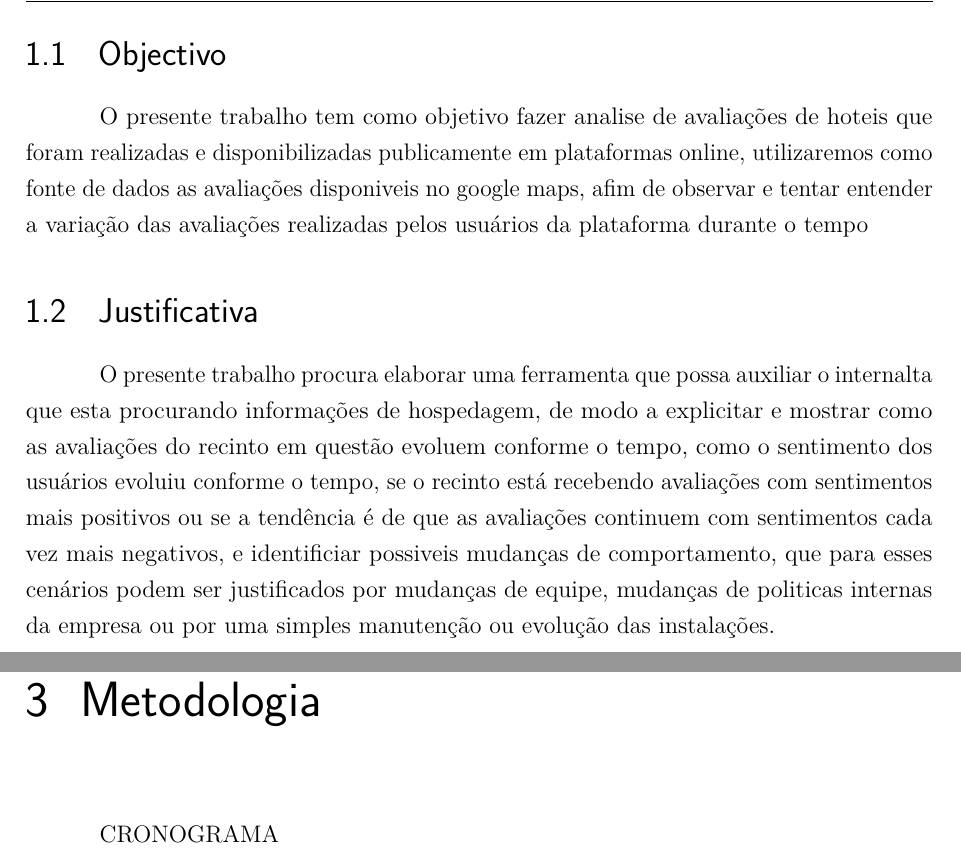
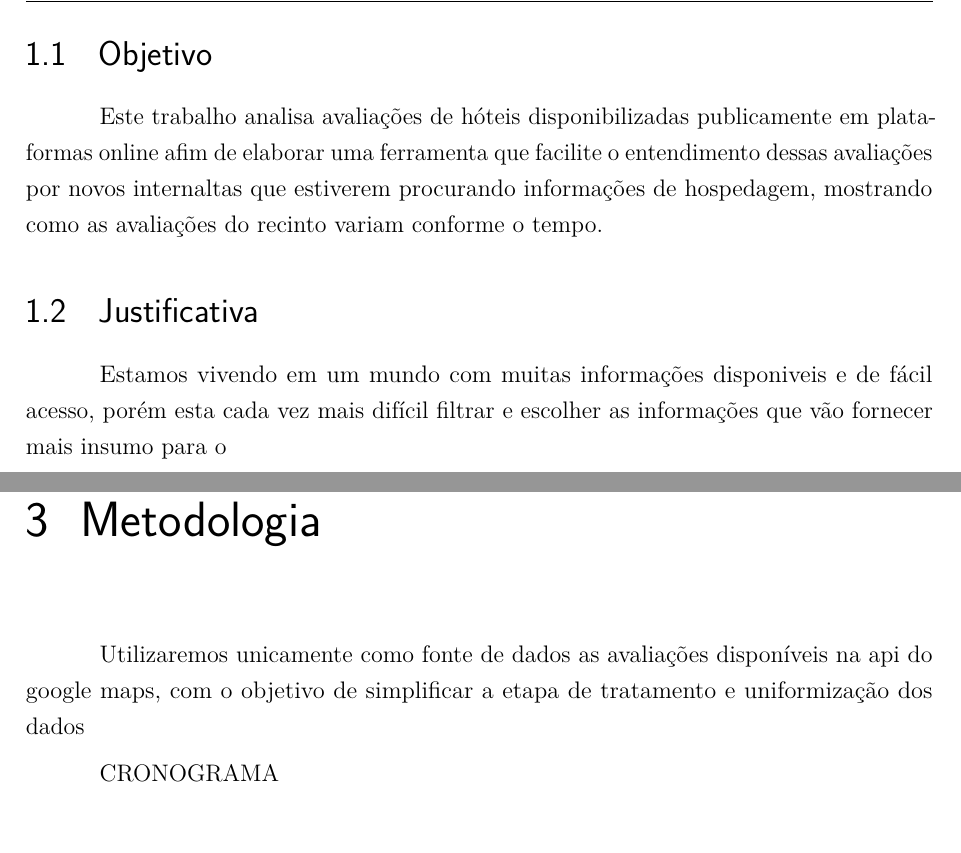
Before and after one commit to emerson-matos/tcc-latex, a LaTeX thesis (dissertacao.tex, which reads capitulos/introducao/introducao.tex, capitulos/metodologia/metodologia.tex): two parts of pages 7 and 9 of 10, joined at a grey line, cut at the place of the change, the shorter picture padded with empty space. Compiled offline with pdfLaTeX.

Commit message:
wip: introdução

```diff
--- a/capitulos/introducao/introducao.tex
+++ b/capitulos/introducao/introducao.tex
@@ -35,11 +37,15 @@ O presente relatório está estruturado da seguinte forma: o capítulo~\ref{cap:
 Demonstração de citação: o software de análise foi desenvolvido na linguagem Python~\cite{van1995python}, usando as bibliotecas Pandas~\cite{mckinney2010data} e Scikit-learn~\cite{scikit-learn}.
 \end{comment}
 
-\section{Objectivo}
+\section{Objetivo}
 
+Este trabalho analisa avaliações de hóteis disponibilizadas publicamente em plataformas online afim de elaborar uma ferramenta que facilite o entendimento dessas avaliações por novos internaltas que estiverem procurando informações de hospedagem, mostrando como as avaliações do recinto variam conforme o tempo.
 
-O presente trabalho tem como objetivo fazer analise de avaliações de hoteis que foram realizadas e disponibilizadas publicamente em plataformas online, utilizaremos como fonte de dados as avaliações disponiveis no google maps, afim de observar e tentar entender a variação das avaliações realizadas pelos usuários da plataforma durante o tempo
+\begin{comment}
+    como o sentimento dos usuários que avaliaram o estabelecimento variou durante o tempo, se o recinto está recebendo avaliações com sentimentos mais positivos ou se a tendência é de que as avaliações continuem com sentimentos cada vez mais negativos, e identificiar possíveis mudanças de comportamento, que para esses cenários podem ser justificados por mudanças de equipe, mudanças de políticas internas da empresa ou por uma simples manutenção ou evolução das instalações
+    , afim de observar e entender as variações de sentimentos das avaliações realizadas pelos usuários da plataforma distribuidos durante o tempo.
+\end{comment}
 
 \section{Justificativa}
 
-O presente trabalho procura elaborar uma ferramenta que possa auxiliar o internalta que esta procurando informações de hospedagem, de modo a explicitar e mostrar como as avaliações do recinto em questão evoluem conforme o tempo, como o sentimento dos usuários evoluiu conforme o tempo, se o recinto está recebendo avaliações com sentimentos mais positivos ou se a tendência é de que as avaliações continuem com sentimentos cada vez mais negativos, e identificiar possiveis mudanças de comportamento, que para esses cenários podem ser justificados por mudanças de equipe, mudanças de politicas internas da empresa ou por uma simples manutenção ou evolução das instalações.
+Estamos vivendo em um mundo com muitas informações disponiveis e de fácil acesso, porém esta cada vez mais difícil filtrar e escolher as informações que vão fornecer mais insumo para o
--- a/capitulos/metodologia/metodologia.tex
+++ b/capitulos/metodologia/metodologia.tex
@@ -1,4 +1,5 @@
 \chapter{Metodologia}
 \label{cap:metodologia}
+Utilizaremos unicamente como fonte de dados as avaliações disponíveis na api do google maps, com o objetivo de simplificar a etapa de tratamento e uniformização dos dados
 
 CRONOGRAMA
```
Also changed, not shown: capitulos/introducao/introducao.tex (12 more changed lines).
